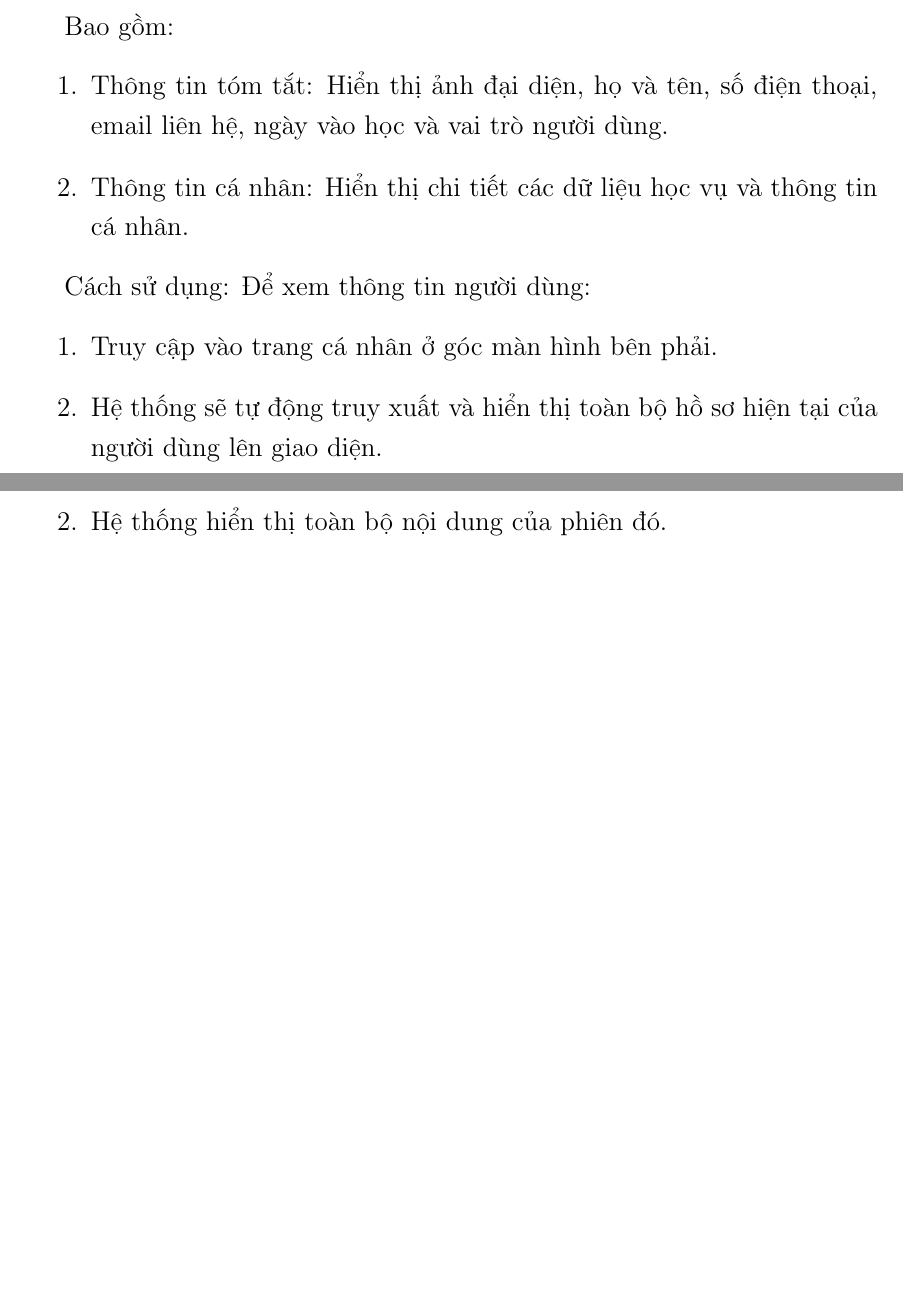
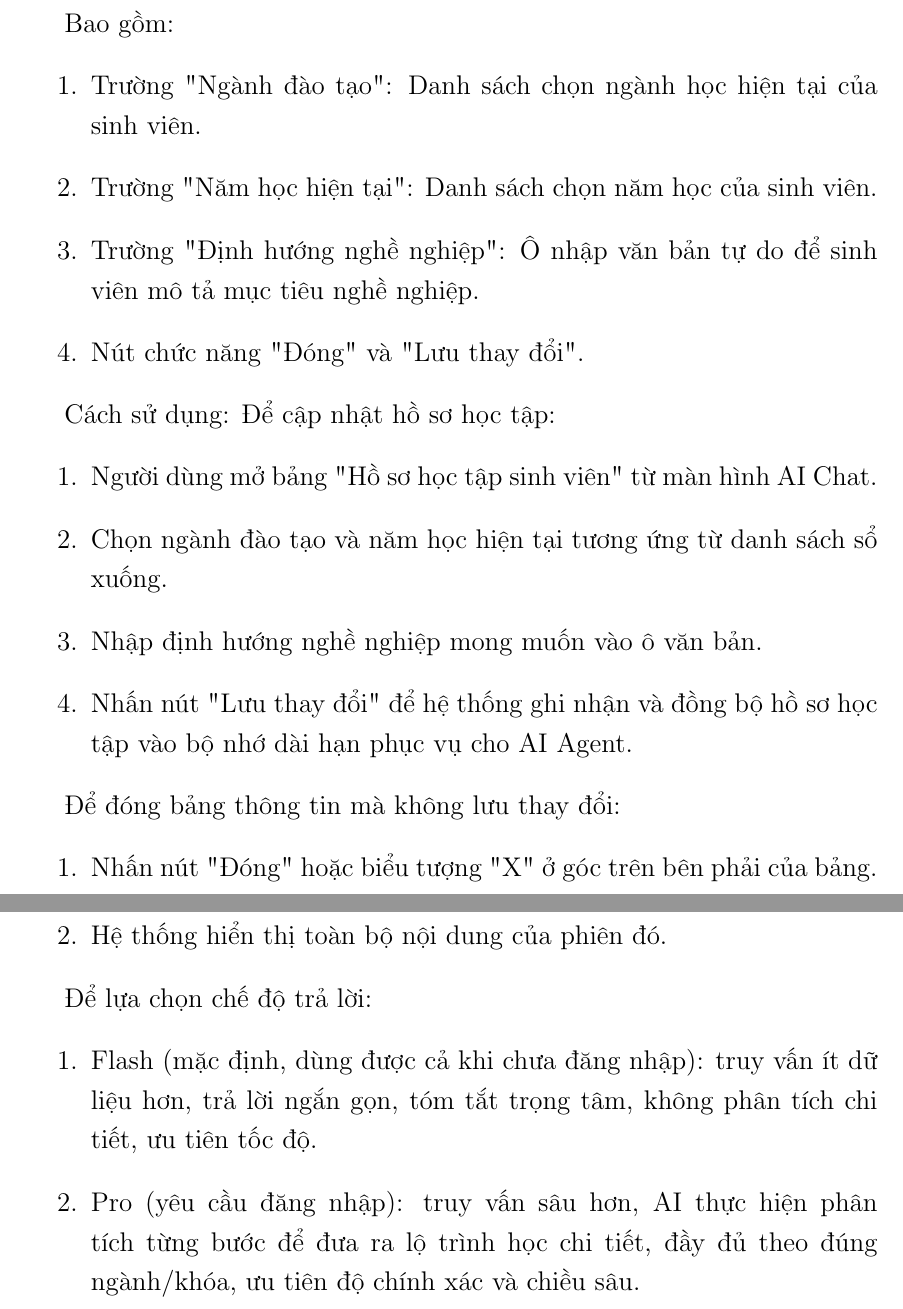
Before and after one commit to Giaphuc713/My-CV, a LaTeX thesis (main.tex, which reads Chapter4/chapter4.tex): two parts of pages 108 and 110 of 130 before the commit and two parts of pages 109 and 111 of 131 after it, joined at a grey line, cut so that both start at the same text, the shorter picture padded with empty space. Compiled offline with pdfLaTeX.

Commit message:
update UI chapter 4

```diff
--- a/Chapter4/chapter4.tex
+++ b/Chapter4/chapter4.tex
@@ -1043,20 +1043,25 @@ Bước 2: Thực hiện kiểm tra hộp thư và tiến hành thiết lập m
     \label{fig:ui_profile_info}
 \end{figure}
 
-Mục đích: Hiển thị hồ sơ chi tiết của người dùng, và cập nhật thông tin cá nhân.
+Mục đích: Cho phép sinh viên khai báo và cập nhật hồ sơ học tập cá nhân, làm dữ liệu đầu vào để hệ thống RAG cá nhân hóa nội dung tư vấn môn học và lộ trình học tập.
 
 Bao gồm:
 \begin{enumerate}
-    \item Thông tin tóm tắt: Hiển thị ảnh đại diện, họ và tên, số điện thoại, email liên hệ, ngày vào học và vai trò người dùng.
-    \item Thông tin cá nhân: Hiển thị chi tiết các dữ liệu học vụ và thông tin cá nhân.
+    \item Trường "Ngành đào tạo": Danh sách chọn ngành học hiện tại của sinh viên.
+    \item Trường "Năm học hiện tại": Danh sách chọn năm học của sinh viên.
+    \item Trường "Định hướng nghề nghiệp": Ô nhập văn bản tự do để sinh viên mô tả mục tiêu nghề nghiệp.
+    \item Nút chức năng "Đóng" và "Lưu thay đổi".
 \end{enumerate}
 
 Cách sử dụng:
-Để xem thông tin người dùng:
+Để cập nhật hồ sơ học tập:
 \begin{enumerate}
-    \item Truy cập vào trang cá nhân ở góc màn hình bên phải.
-    \item Hệ thống sẽ tự động truy xuất và hiển thị toàn bộ hồ sơ hiện tại của người dùng lên giao diện.
+    \item Người dùng mở bảng "Hồ sơ học tập sinh viên" từ màn hình AI Chat.
+    \item Chọn ngành đào tạo và năm học hiện tại tương ứng từ danh sách sổ xuống.
+    \item Nhập định hướng nghề nghiệp mong muốn vào ô văn bản.
+    \item Nhấn nút "Lưu thay đổi" để hệ thống ghi nhận và đồng bộ hồ sơ học tập vào bộ nhớ dài hạn phục vụ cho AI Agent.
 \end{enumerate}
 
-Để cập nhật thông tin:
+Để đóng bảng thông tin mà không lưu thay đổi:
 \begin{enumerate}
+    \item Nhấn nút "Đóng" hoặc biểu tượng "X" ở góc trên bên phải của bảng.
@@ -1095,6 +1097,12 @@ Cách sử dụng:
 \begin{enumerate}
 	\item Chọn phiên hội thoại tại thanh danh sách bên trái.
 	\item Hệ thống hiển thị toàn bộ nội dung của phiên đó.
+\end{enumerate}
+
+Để lựa chọn chế độ trả lời:
+\begin{enumerate}
+	\item Flash (mặc định, dùng được cả khi chưa đăng nhập): truy vấn ít dữ liệu hơn, trả lời ngắn gọn, tóm tắt trọng tâm, không phân tích chi tiết, ưu tiên tốc độ.
+	\item Pro (yêu cầu đăng nhập): truy vấn sâu hơn, AI thực hiện phân tích từng bước để đưa ra lộ trình học chi tiết, đầy đủ theo đúng ngành/khóa, ưu tiên độ chính xác và chiều sâu.
 \end{enumerate}
 
 \subsubsection{Màn hình Đăng ký (Mobile)}
```
Also changed, not shown: images/chat.jpg (added), images/chat_mode.jpg (added), images/check_email.jpg (added), images/dangki.jpg (added), images/dangnhap.jpg (added), images/profile.jpg (added), images/quenmk.jpg (added), images/quenmk_checkemail.jpg (added), main.pdf, Chapter4/chapter4.tex (17 more changed lines).
